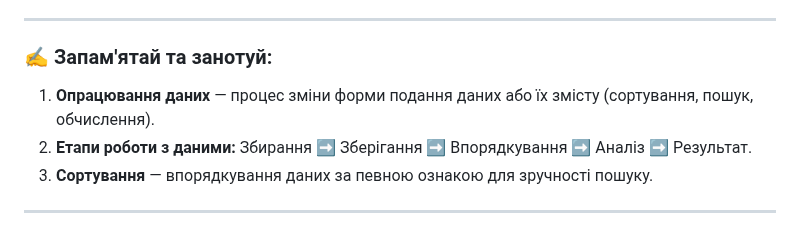
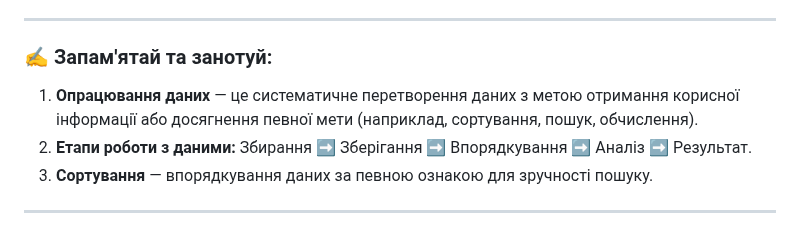
Before and after one commit to ysenko/it-lessons-materials, a Markdown page: content/7/23-data-and-data-processing.md, the part around the change. Rendered like a GitHub page.

Commit message:
Update content/7/23-data-and-data-processing.md
Co-authored-by: Copilot <175728472+Copilot@users.noreply.github.com>

```diff
--- a/content/7/23-data-and-data-processing.md
+++ b/content/7/23-data-and-data-processing.md
@@ -208,7 +208,7 @@ style: |
 
 ### ✍️ Запам'ятай та занотуй:
 
-1. **Опрацювання даних** — процес зміни форми подання даних або їх змісту (сортування, пошук, обчислення).
+1. **Опрацювання даних** — це систематичне перетворення даних з метою отримання корисної інформації або досягнення певної мети (наприклад, сортування, пошук, обчислення).
 2. **Етапи роботи з даними:**
     Збирання ➡️ Зберігання ➡️ Впорядкування ➡️ Аналіз ➡️ Результат.
 3. **Сортування** — впорядкування даних за певною ознакою для зручності пошуку.
```
